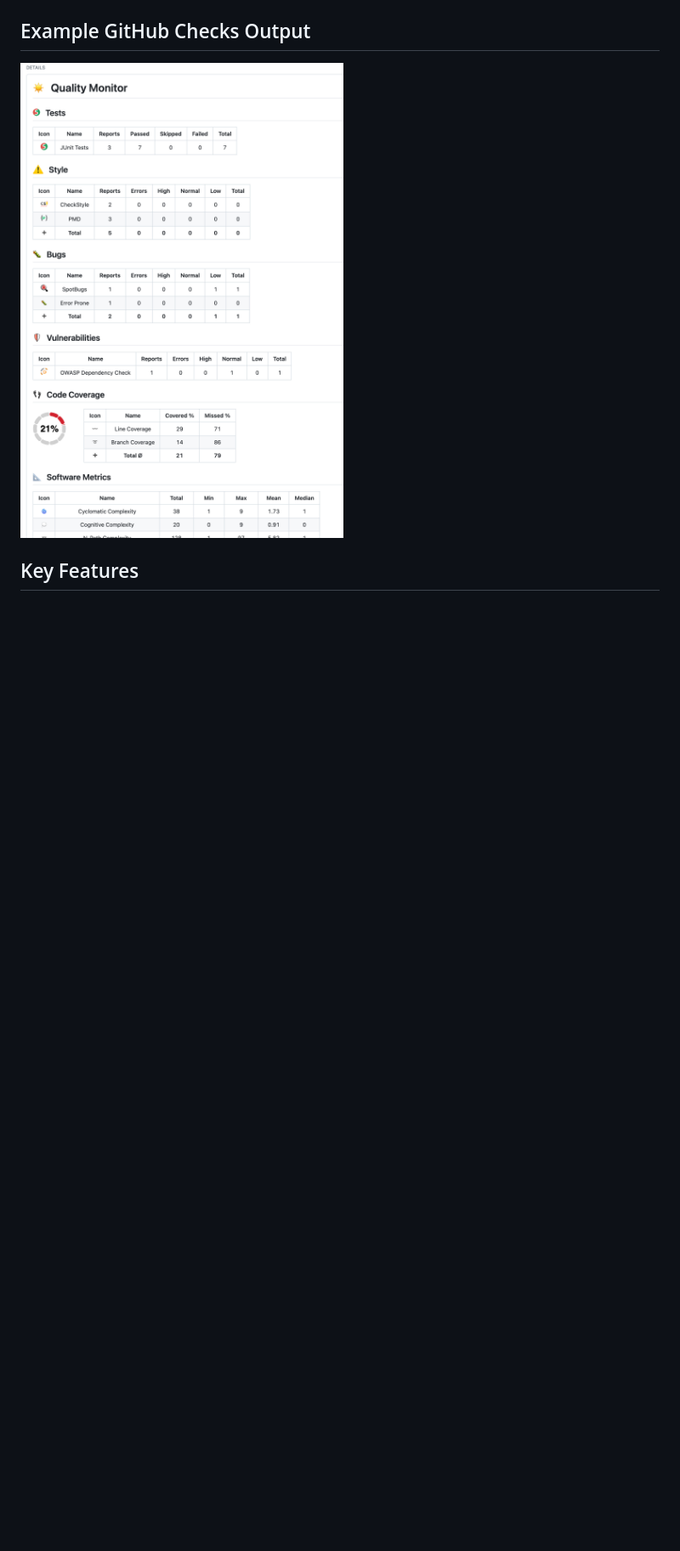
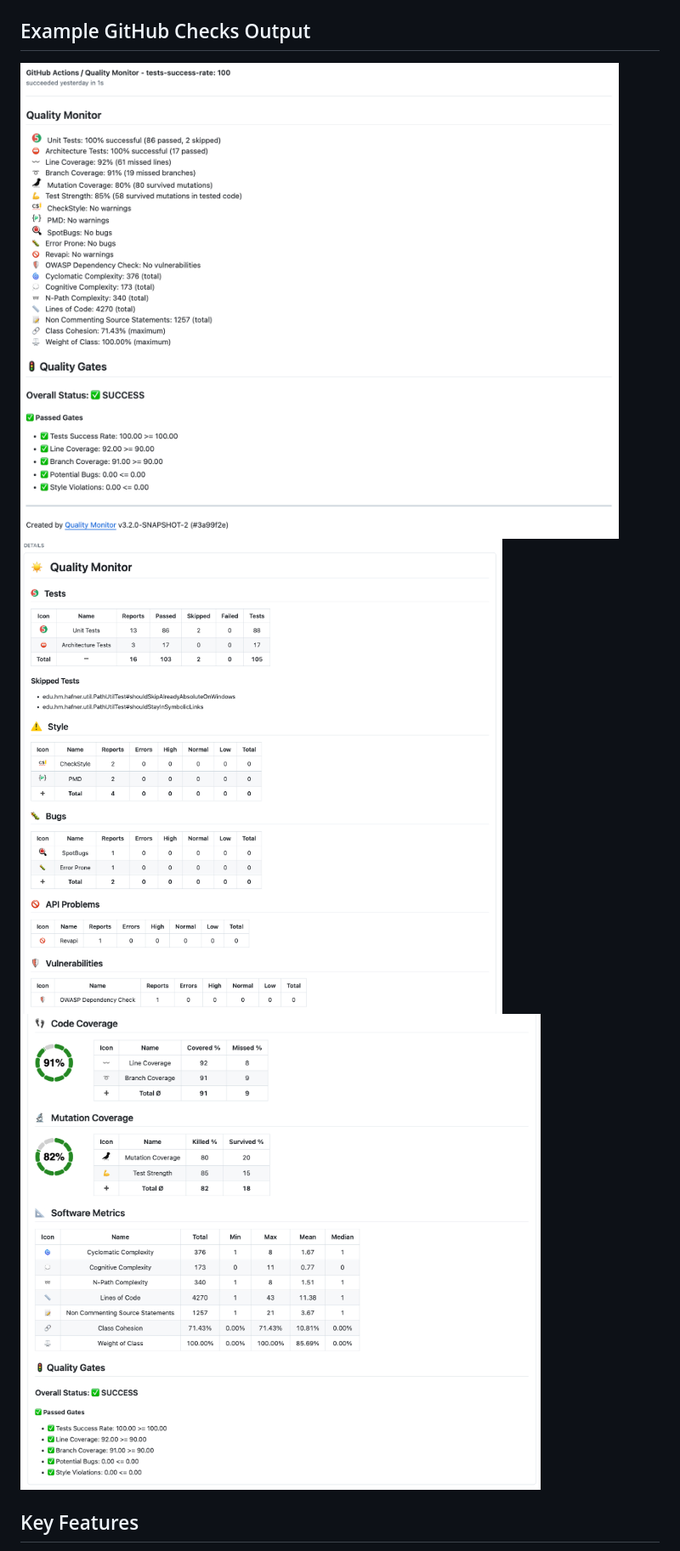
Before and after one commit to uhafner/quality-monitor, a Markdown page: README.md, the part around the change. Shown at 85% size. Rendered like a GitHub page; pictures changed too: images/checks-summary.png (added), images/details.png (deleted), images/details1.png (added); blank space fills up the shorter version.

Commit message:
Update screenshots

```diff
--- a/README.md
+++ b/README.md
@@ -15,7 +15,9 @@ Example: [Sample Pull Request](https://github.com/uhafner/quality-monitor/pull/1
 
 ## Example GitHub Checks Output
 
-![GitHub checks result](images/details.png)
+![GitHub checks summary](images/checks-summary.png)
+![GitHub checks result - part 1](images/details1.png)
+![GitHub checks result - part 2](images/details2.png)
 
 
 ## Key Features
```
Also changed, not shown: images/pr-comment.png.
